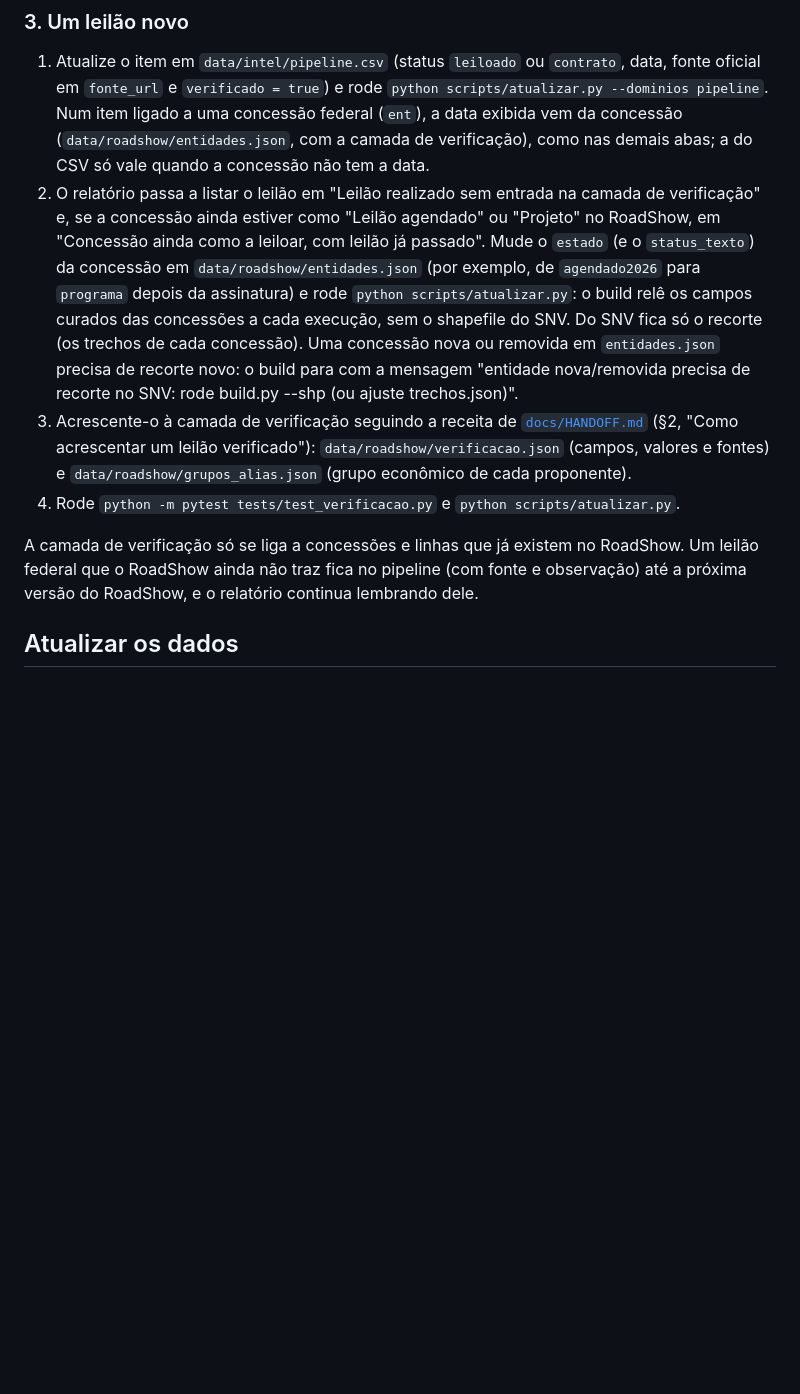
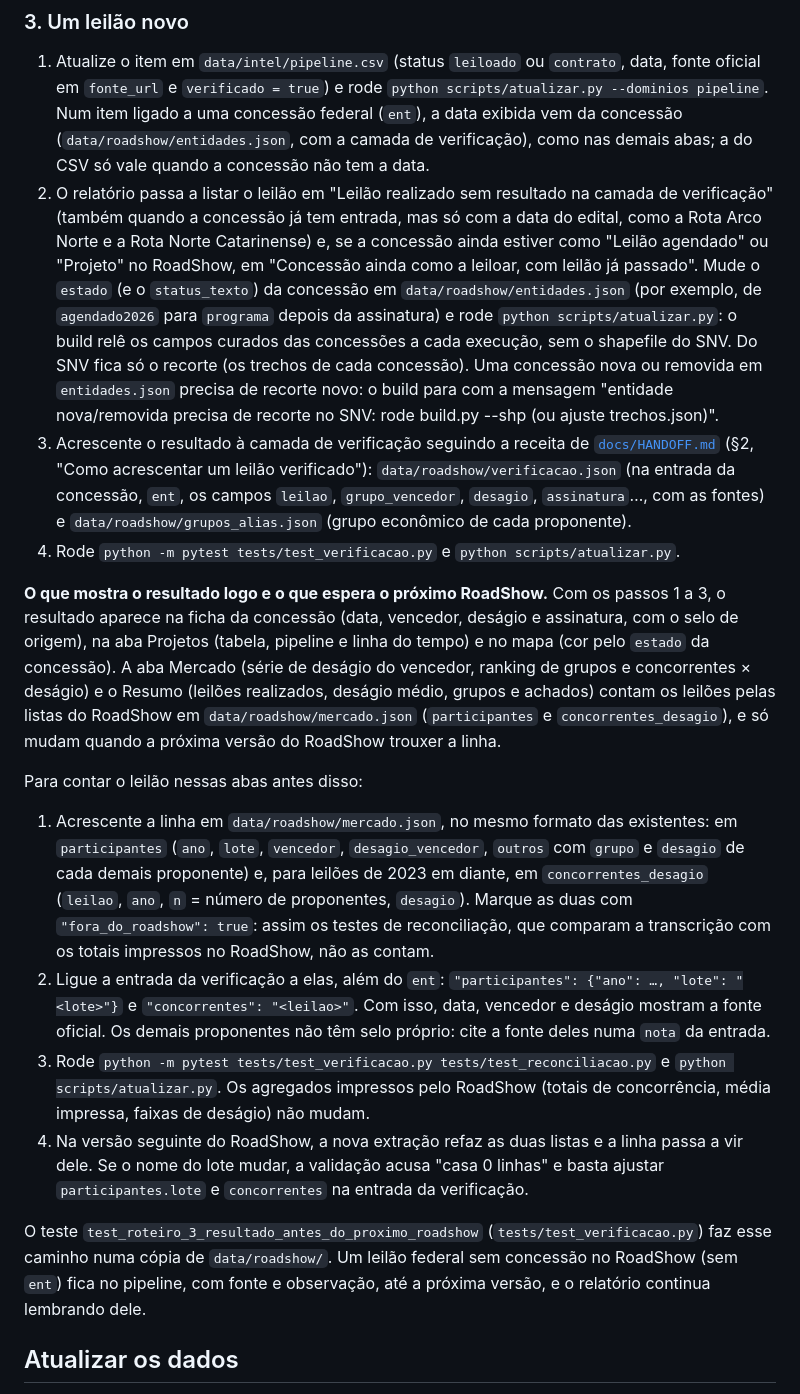
Before and after one commit to joaocscr/Rodovias, a Markdown page: README.md, the part around one of its changes. GitHub-like rendering; blank space fills up the shorter version.

```diff
--- a/README.md
+++ b/README.md
@@ -171,11 +171,20 @@ Para consultar os trechos de uma BR ao curar o recorte, use `python scripts/snv_
 ### 3. Um leilão novo
 
 1. Atualize o item em `data/intel/pipeline.csv` (status `leiloado` ou `contrato`, data, fonte oficial em `fonte_url` e `verificado = true`) e rode `python scripts/atualizar.py --dominios pipeline`. Num item ligado a uma concessão federal (`ent`), a data exibida vem da concessão (`data/roadshow/entidades.json`, com a camada de verificação), como nas demais abas; a do CSV só vale quando a concessão não tem a data.
-2. O relatório passa a listar o leilão em "Leilão realizado sem entrada na camada de verificação" e, se a concessão ainda estiver como "Leilão agendado" ou "Projeto" no RoadShow, em "Concessão ainda como a leiloar, com leilão já passado". Mude o `estado` (e o `status_texto`) da concessão em `data/roadshow/entidades.json` (por exemplo, de `agendado2026` para `programa` depois da assinatura) e rode `python scripts/atualizar.py`: o build relê os campos curados das concessões a cada execução, sem o shapefile do SNV. Do SNV fica só o recorte (os trechos de cada concessão). Uma concessão nova ou removida em `entidades.json` precisa de recorte novo: o build para com a mensagem "entidade nova/removida precisa de recorte no SNV: rode build.py --shp (ou ajuste trechos.json)".
-3. Acrescente-o à camada de verificação seguindo a receita de [`docs/HANDOFF.md`](docs/HANDOFF.md) (§2, "Como acrescentar um leilão verificado"): `data/roadshow/verificacao.json` (campos, valores e fontes) e `data/roadshow/grupos_alias.json` (grupo econômico de cada proponente).
+2. O relatório passa a listar o leilão em "Leilão realizado sem resultado na camada de verificação" (também quando a concessão já tem entrada, mas só com a data do edital, como a Rota Arco Norte e a Rota Norte Catarinense) e, se a concessão ainda estiver como "Leilão agendado" ou "Projeto" no RoadShow, em "Concessão ainda como a leiloar, com leilão já passado". Mude o `estado` (e o `status_texto`) da concessão em `data/roadshow/entidades.json` (por exemplo, de `agendado2026` para `programa` depois da assinatura) e rode `python scripts/atualizar.py`: o build relê os campos curados das concessões a cada execução, sem o shapefile do SNV. Do SNV fica só o recorte (os trechos de cada concessão). Uma concessão nova ou removida em `entidades.json` precisa de recorte novo: o build para com a mensagem "entidade nova/removida precisa de recorte no SNV: rode build.py --shp (ou ajuste trechos.json)".
+3. Acrescente o resultado à camada de verificação seguindo a receita de [`docs/HANDOFF.md`](docs/HANDOFF.md) (§2, "Como acrescentar um leilão verificado"): `data/roadshow/verificacao.json` (na entrada da concessão, `ent`, os campos `leilao`, `grupo_vencedor`, `desagio`, `assinatura`…, com as fontes) e `data/roadshow/grupos_alias.json` (grupo econômico de cada proponente).
 4. Rode `python -m pytest tests/test_verificacao.py` e `python scripts/atualizar.py`.
 
-A camada de verificação só se liga a concessões e linhas que já existem no RoadShow. Um leilão federal que o RoadShow ainda não traz fica no pipeline (com fonte e observação) até a próxima versão do RoadShow, e o relatório continua lembrando dele.
+**O que mostra o resultado logo e o que espera o próximo RoadShow.** Com os passos 1 a 3, o resultado aparece na ficha da concessão (data, vencedor, deságio e assinatura, com o selo de origem), na aba Projetos (tabela, pipeline e linha do tempo) e no mapa (cor pelo `estado` da concessão). A aba Mercado (série de deságio do vencedor, ranking de grupos e concorrentes × deságio) e o Resumo (leilões realizados, deságio médio, grupos e achados) contam os leilões pelas listas do RoadShow em `data/roadshow/mercado.json` (`participantes` e `concorrentes_desagio`), e só mudam quando a próxima versão do RoadShow trouxer a linha.
+
+Para contar o leilão nessas abas antes disso:
+
+1. Acrescente a linha em `data/roadshow/mercado.json`, no mesmo formato das existentes: em `participantes` (`ano`, `lote`, `vencedor`, `desagio_vencedor`, `outros` com `grupo` e `desagio` de cada demais proponente) e, para leilões de 2023 em diante, em `concorrentes_desagio` (`leilao`, `ano`, `n` = número de proponentes, `desagio`). Marque as duas com `"fora_do_roadshow": true`: assim os testes de reconciliação, que comparam a transcrição com os totais impressos no RoadShow, não as contam.
+2. Ligue a entrada da verificação a elas, além do `ent`: `"participantes": {"ano": …, "lote": "<lote>"}` e `"concorrentes": "<leilao>"`. Com isso, data, vencedor e deságio mostram a fonte oficial. Os demais proponentes não têm selo próprio: cite a fonte deles numa `nota` da entrada.
+3. Rode `python -m pytest tests/test_verificacao.py tests/test_reconciliacao.py` e `python scripts/atualizar.py`. Os agregados impressos pelo RoadShow (totais de concorrência, média impressa, faixas de deságio) não mudam.
+4. Na versão seguinte do RoadShow, a nova extração refaz as duas listas e a linha passa a vir dele. Se o nome do lote mudar, a validação acusa "casa 0 linhas" e basta ajustar `participantes.lote` e `concorrentes` na entrada da verificação.
+
+O teste `test_roteiro_3_resultado_antes_do_proximo_roadshow` (`tests/test_verificacao.py`) faz esse caminho numa cópia de `data/roadshow/`. Um leilão federal sem concessão no RoadShow (sem `ent`) fica no pipeline, com fonte e observação, até a próxima versão, e o relatório continua lembrando dele.
 
 ## Atualizar os dados
 
```
Also changed, not shown: other parts of README.md (+2 -2 lines), docs/HANDOFF.md (+9 -8 lines).
